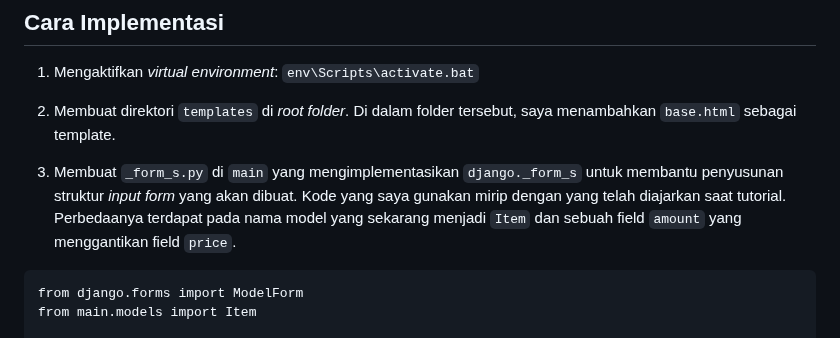
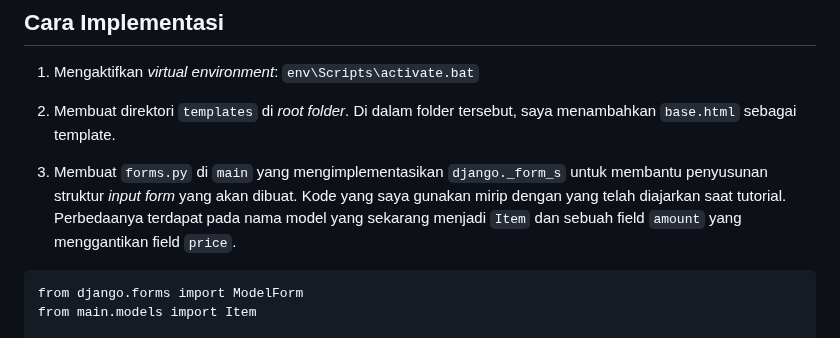
Before and after one commit to ariananurlayla/stok-makanan, a Markdown page: README.md, the part around the change. Rendered like a GitHub page; folded sections open.

````diff
--- a/README.md
+++ b/README.md
@@ -257,7 +257,7 @@ HTML digunakan untuk mengirimkan tampilan halaman web, dapat diibaratkan seperti
 
 2. Membuat direktori `templates` di _root folder_. Di dalam folder tersebut, saya menambahkan `base.html` sebagai template.
 
-3. Membuat `_form_s.py` di `main` yang mengimplementasikan `django._form_s` untuk membantu penyusunan struktur _input_ _form_ yang akan dibuat. Kode yang saya gunakan mirip dengan yang telah diajarkan saat tutorial. Perbedaanya terdapat pada nama model yang sekarang menjadi `Item` dan sebuah field `amount` yang menggantikan field `price`.
+3. Membuat `forms.py` di `main` yang mengimplementasikan `django._form_s` untuk membantu penyusunan struktur _input_ _form_ yang akan dibuat. Kode yang saya gunakan mirip dengan yang telah diajarkan saat tutorial. Perbedaanya terdapat pada nama model yang sekarang menjadi `Item` dan sebuah field `amount` yang menggantikan field `price`.
 
 ```
 from django.forms import ModelForm
````
